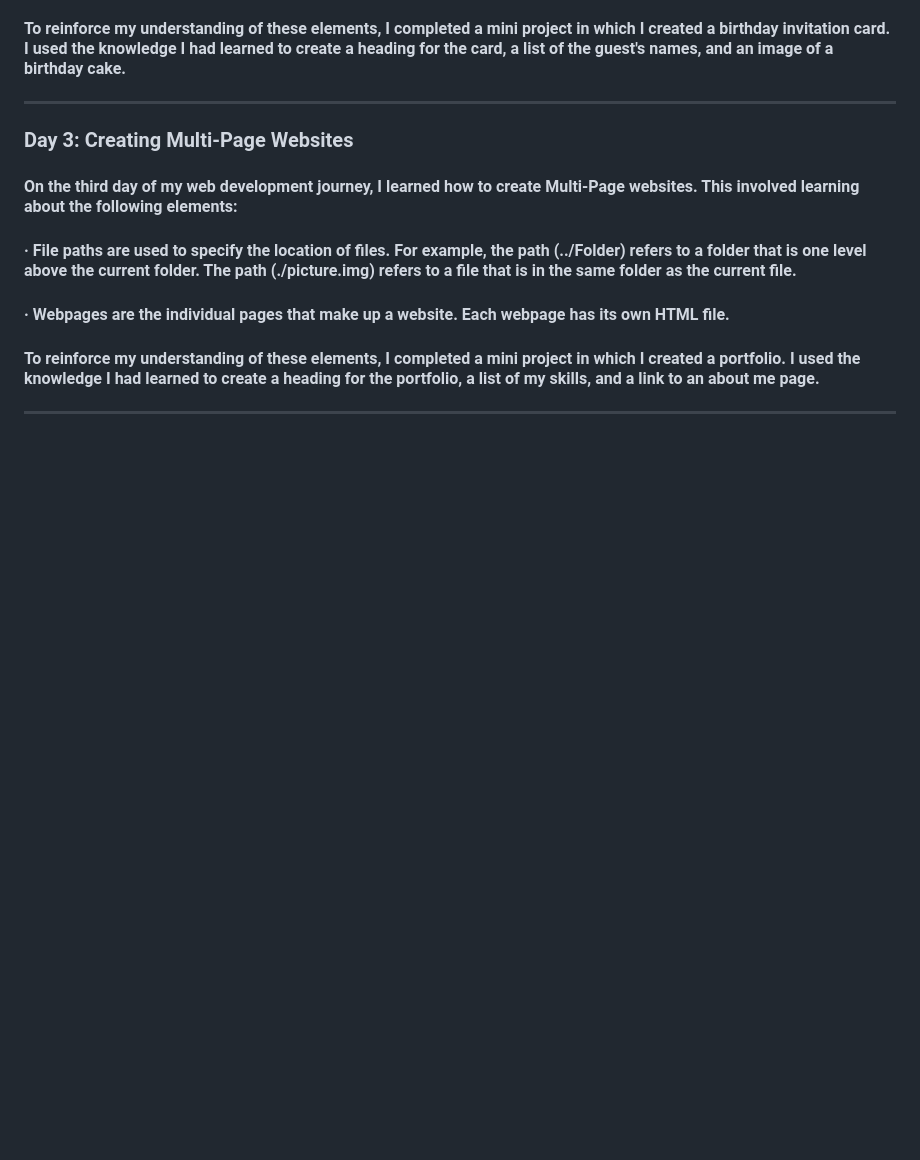
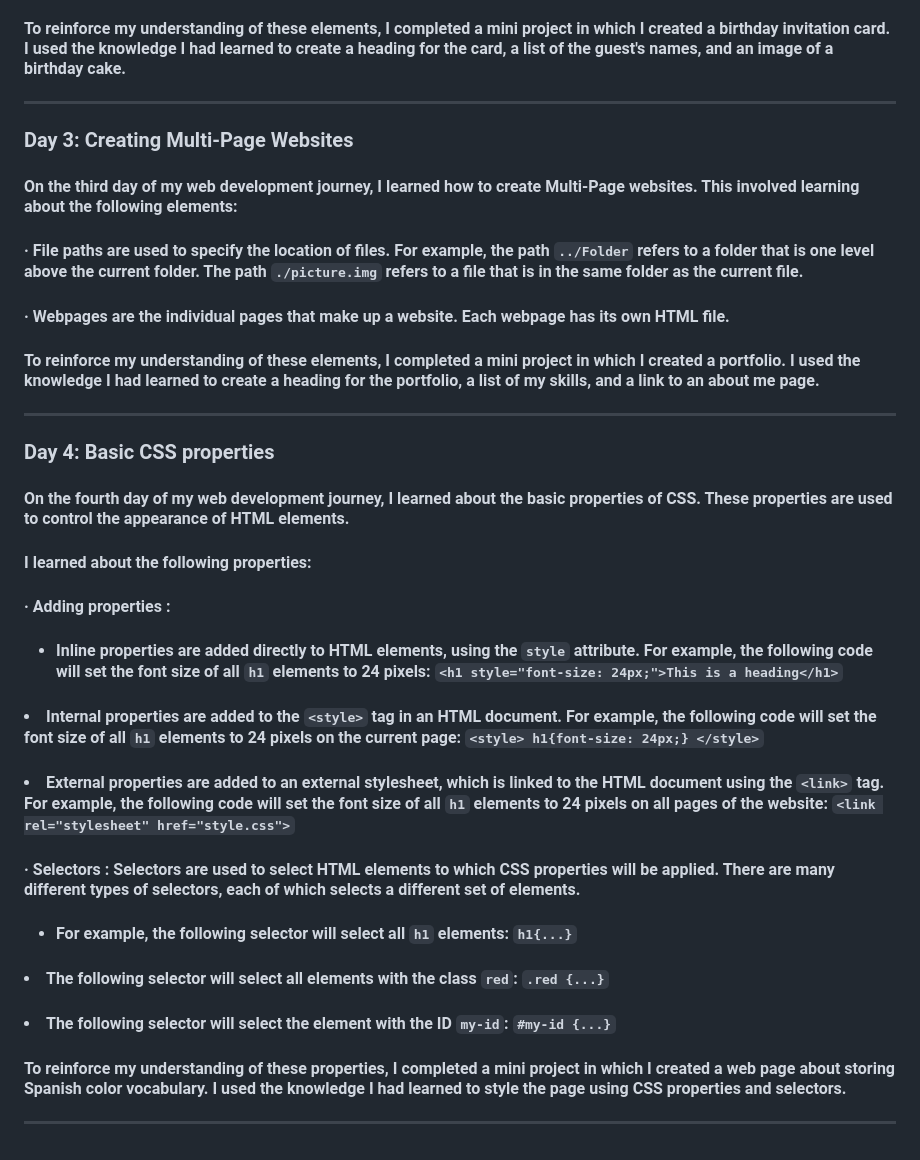
Before and after one commit to 0Phonlakit/My-journey-web-developer, a Markdown page: README.md, the part around the change. Rendered like a GitHub page; blank space fills up the shorter version.

Commit message:
My journey
update day 4

```diff
--- a/README.md
+++ b/README.md
@@ -28,7 +28,21 @@
 
 ### Day 3: Creating Multi-Page Websites
 #### On the third day of my web development journey, I learned how to create Multi-Page websites. This involved learning about the following elements:
-#### &middot; File paths are used to specify the location of files. For example, the path (../Folder) refers to a folder that is one level above the current folder. The path (./picture.img) refers to a file that is in the same folder as the current file.
+#### &middot; File paths are used to specify the location of files. For example, the path `../Folder` refers to a folder that is one level above the current folder. The path `./picture.img` refers to a file that is in the same folder as the current file.
 #### &middot; Webpages are the individual pages that make up a website. Each webpage has its own HTML file.
 #### To reinforce my understanding of these elements, I completed a mini project in which I created a portfolio. I used the knowledge I had learned to create a heading for the portfolio, a list of my skills, and a link to an about me page.
 <hr />
+
+### Day 4: Basic CSS properties
+#### On the fourth day of my web development journey, I learned about the basic properties of CSS. These properties are used to control the appearance of HTML elements.
+#### I learned about the following properties:
+#### &middot; Adding properties :
+#### <ul> <li>Inline properties are added directly to HTML elements, using the `style` attribute. For example, the following code will set the font size of all `h1` elements to 24 pixels: `<h1 style="font-size: 24px;">This is a heading</h1>`</li>
+#### <li> Internal properties are added to the `<style>` tag in an HTML document. For example, the following code will set the font size of all `h1` elements to 24 pixels on the current page: `<style> h1{font-size: 24px;} </style>` </li>
+#### <li> External properties are added to an external stylesheet, which is linked to the HTML document using the `<link>` tag. For example, the following code will set the font size of all `h1` elements to 24 pixels on all pages of the website: `<link rel="stylesheet" href="style.css">` </li> </ul>
+#### &middot; Selectors : Selectors are used to select HTML elements to which CSS properties will be applied. There are many different types of selectors, each of which selects a different set of elements.
+#### <ul> <li> For example, the following selector will select all `h1` elements: `h1{...}` </li>
+#### <li> The following selector will select all elements with the class `red`: `.red {...}` </li>
+#### <li> The following selector will select the element with the ID `my-id`: `#my-id {...}` </li> </ul>
+#### To reinforce my understanding of these properties, I completed a mini project in which I created a web page about storing Spanish color vocabulary. I used the knowledge I had learned to style the page using CSS properties and selectors.
+<hr />
```
